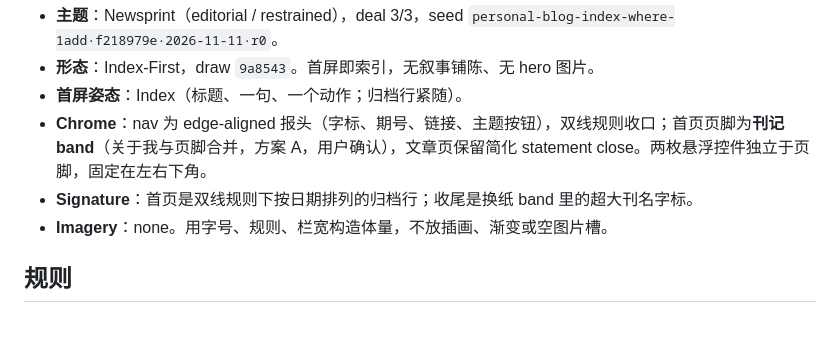
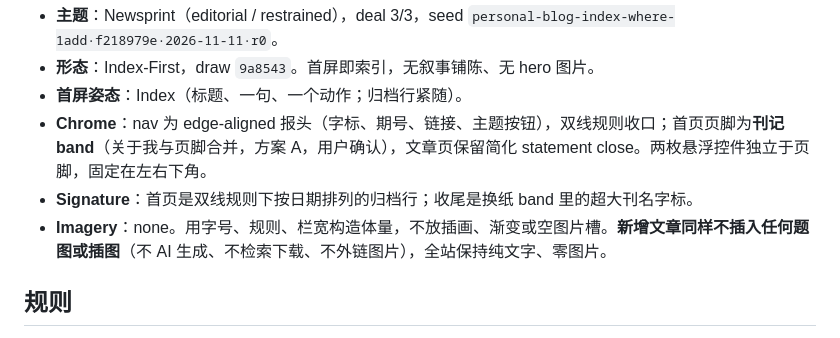
Before and after one commit to DRGJU/JUweb, a Markdown page: design.md, the part around the change. Rendered like a GitHub page.

```diff
--- a/design.md
+++ b/design.md
@@ -9,7 +9,7 @@
 - **首屏姿态**：Index（标题、一句、一个动作；归档行紧随）。
 - **Chrome**：nav 为 edge-aligned 报头（字标、期号、链接、主题按钮），双线规则收口；首页页脚为**刊记 band**（关于我与页脚合并，方案 A，用户确认），文章页保留简化 statement close。两枚悬浮控件独立于页脚，固定在左右下角。
 - **Signature**：首页是双线规则下按日期排列的归档行；收尾是换纸 band 里的超大刊名字标。
-- **Imagery**：none。用字号、规则、栏宽构造体量，不放插画、渐变或空图片槽。
+- **Imagery**：none。用字号、规则、栏宽构造体量，不放插画、渐变或空图片槽。**新增文章同样不插入任何题图或插图**（不 AI 生成、不检索下载、不外链图片），全站保持纯文字、零图片。
 
 ## 规则
 
```
Also changed, not shown: tasks.md (+6 -0 lines).
